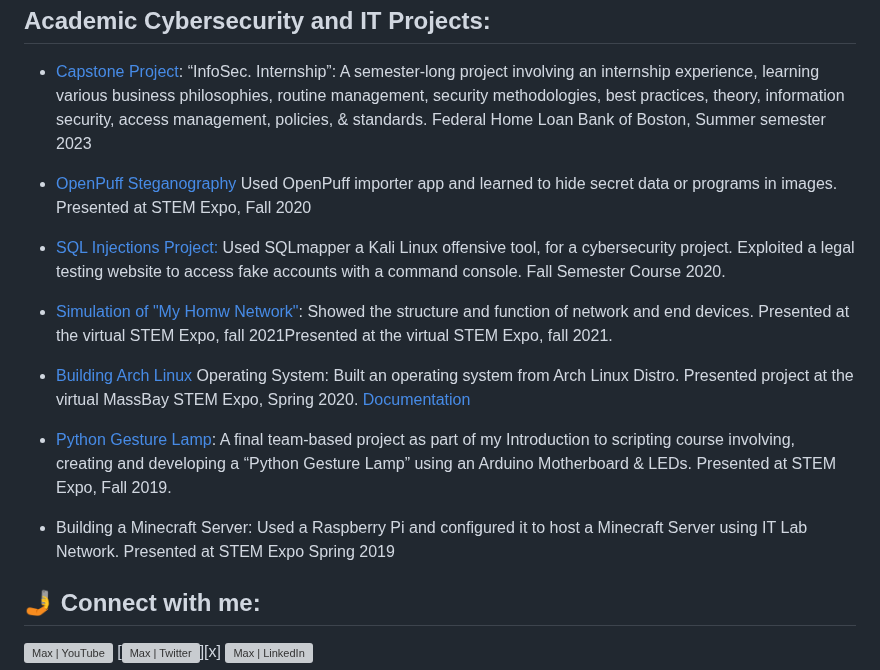
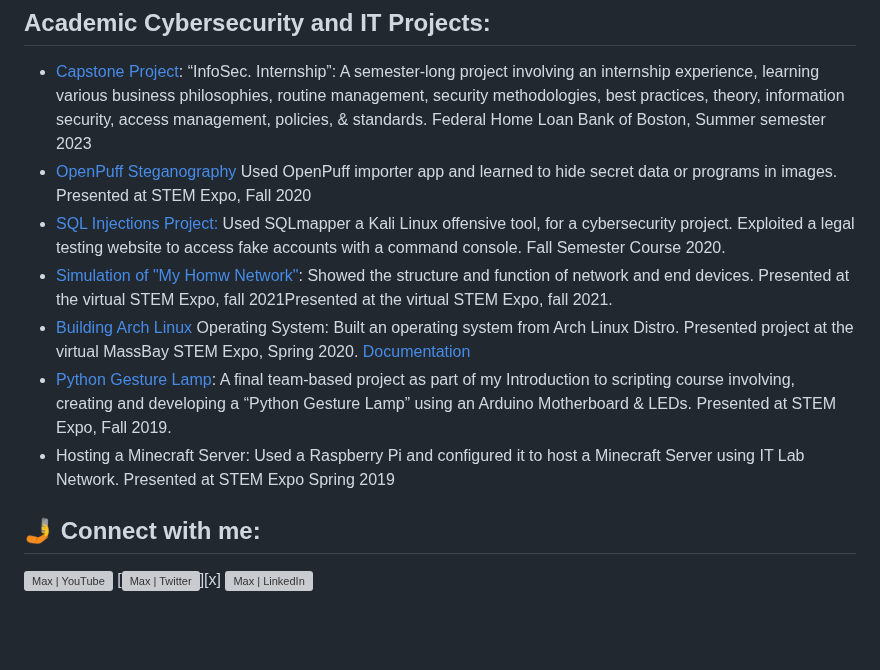
Before and after one commit to MN0vva/My-Project-Portfolio-M, a Markdown page: README.md, the part around the change. GitHub-like rendering; blank space fills up the shorter version; grey boxes are pictures that could not be loaded.

Commit message:
Projects.README.md

```diff
--- a/README.md
+++ b/README.md
@@ -11,18 +11,12 @@
 <h2>Academic Cybersecurity and IT Projects:</h2>
 
 - [Capstone Project](https://drive.google.com/drive/folders/16MkOD5rlSr-XMfuHkmdWPRGeHuDwDWJo?usp=drive_link): “InfoSec. Internship”: A semester-long project involving an internship experience, learning various business philosophies, routine management, security methodologies, best practices, theory, information security, access management, policies, & standards. Federal Home Loan Bank of Boston, Summer semester 2023
-
 - [OpenPuff Steganography](https://youtu.be/62st1m6ZdW8) Used OpenPuff importer app and learned to hide secret data or programs in images. Presented at STEM Expo, Fall 2020
-
 - [SQL Injections Project:](https://docs.google.com/document/d/1tlWyr1jOC-uM2bzqVQ2MlTR3eqBnL6pl/edit?usp=drive_link&ouid=106987420707022229569&rtpof=true&sd=true) Used SQLmapper a Kali Linux offensive tool, for a cybersecurity project. Exploited a legal testing website to access fake accounts with a command console. Fall Semester Course 2020.
-
 - [Simulation of "My Homw Network"](https://youtu.be/aBRcQ8n086Q): Showed the structure and function of network and end devices. Presented at the virtual STEM Expo, fall 2021Presented at the virtual STEM Expo, fall 2021.
-
 - [Building Arch Linux](https://youtu.be/QJKEK6ZK0qQ) Operating System: Built an operating system from Arch Linux Distro. Presented project at the virtual MassBay STEM Expo, Spring 2020. [Documentation](https://docs.google.com/document/d/1D0TjRf1TDVt0IW2ZeD9p0c2i9ywsD_GL/edit?usp=drive_link&ouid=106987420707022229569&rtpof=true&sd=true)
-
 - [Python Gesture Lamp](https://youtube.com/shorts/Fr10d4d7gOI?feature=share): A final team-based project as part of my Introduction to scripting course involving, creating and developing a “Python Gesture Lamp” using an Arduino Motherboard & LEDs. Presented at STEM Expo, Fall 2019.
-
-- Building a Minecraft Server: Used a Raspberry Pi and configured it to host a Minecraft Server using IT Lab Network. Presented at STEM Expo Spring 2019
+- Hosting a Minecraft Server: Used a Raspberry Pi and configured it to host a Minecraft Server using IT Lab Network. Presented at STEM Expo Spring 2019
 
 <h2> 🤳 Connect with me:</h2>
 
```
